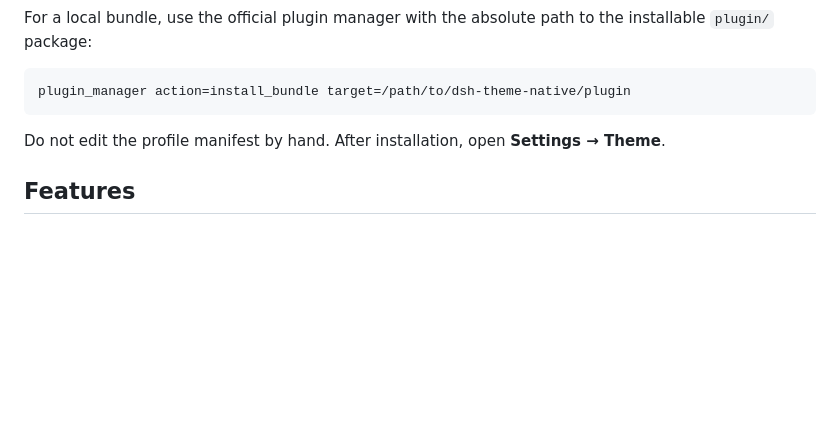
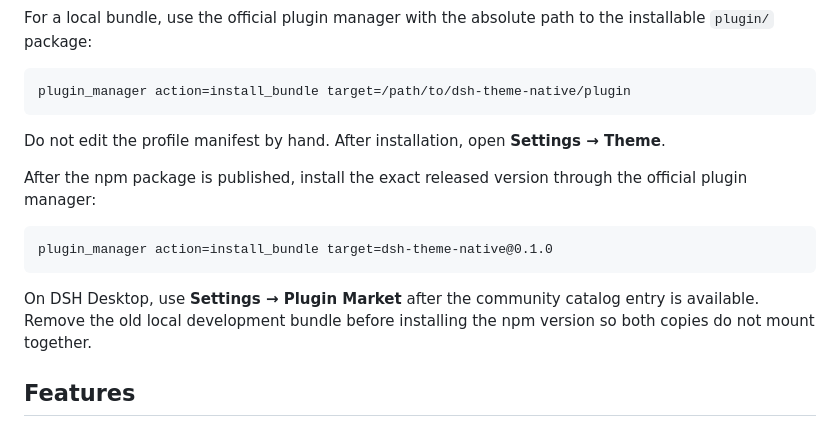
Before and after one commit to BarneyZhaoooo/dsh-theme-native, a Markdown page: README.md, the part around the change. Rendered like a GitHub page; blank space fills up the shorter version.

Commit message:
docs: explain npm release installation

````diff
--- a/README.md
+++ b/README.md
@@ -31,6 +31,14 @@ plugin_manager action=install_bundle target=/path/to/dsh-theme-native/plugin
 ```
 
 Do not edit the profile manifest by hand. After installation, open **Settings → Theme**.
+
+After the npm package is published, install the exact released version through the official plugin manager:
+
+```text
+plugin_manager action=install_bundle target=dsh-theme-native@0.1.0
+```
+
+On DSH Desktop, use **Settings → Plugin Market** after the community catalog entry is available. Remove the old local development bundle before installing the npm version so both copies do not mount together.
 
 ## Features
 
````
